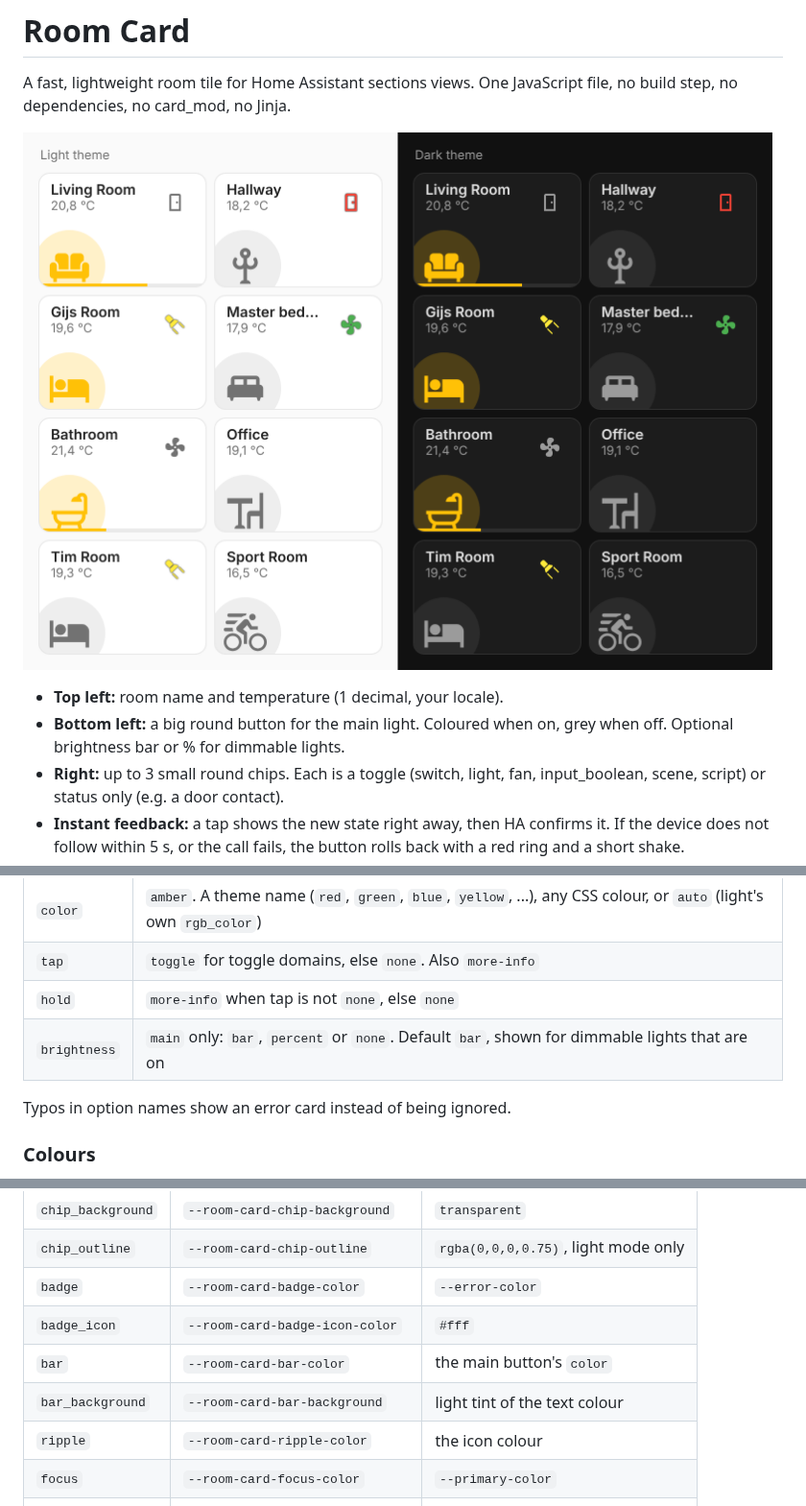
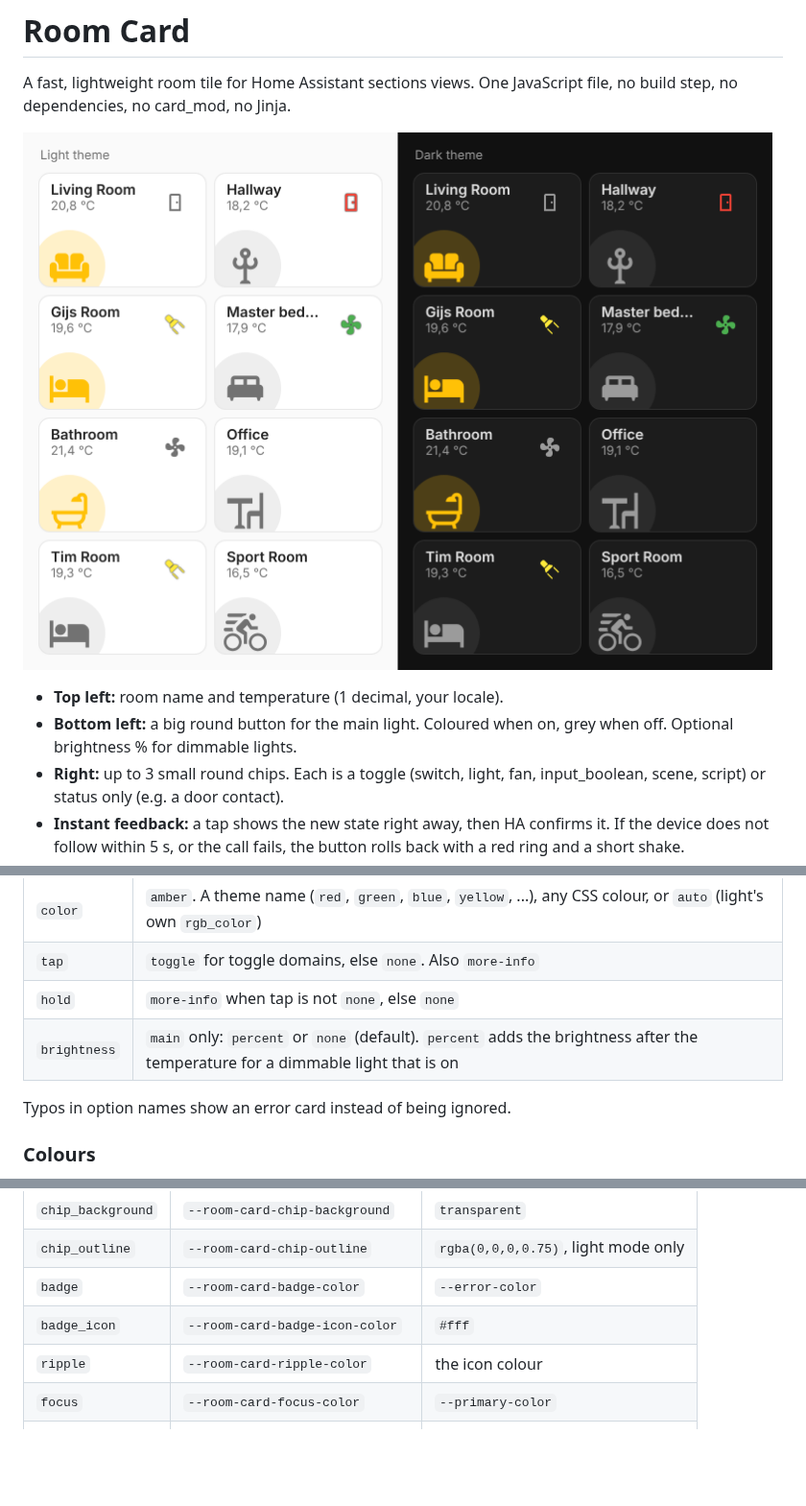
Before and after one commit to BarBaar44/room-card, a Markdown page: README.md, 3 parts joined by grey strips. Shown at 96% size. Rendered like a GitHub page; pictures changed too: shot.png; blank space fills up the shorter version.

```diff
--- a/README.md
+++ b/README.md
@@ -5,7 +5,7 @@ A fast, lightweight room tile for Home Assistant sections views. One JavaScript
 ![Room Card in light and dark theme](shot.png)
 
 - **Top left:** room name and temperature (1 decimal, your locale).
-- **Bottom left:** a big round button for the main light. Coloured when on, grey when off. Optional brightness bar or % for dimmable lights.
+- **Bottom left:** a big round button for the main light. Coloured when on, grey when off. Optional brightness % for dimmable lights.
 - **Right:** up to 3 small round chips. Each is a toggle (switch, light, fan, input_boolean, scene, script) or status only (e.g. a door contact).
 - **Instant feedback:** a tap shows the new state right away, then HA confirms it. If the device does not follow within 5 s, or the call fails, the button rolls back with a red ring and a short shake.
 - **Tap** toggles, **hold** (500 ms) opens more-info. Ripple, haptics in the companion app, `prefers-reduced-motion` respected.
@@ -58,7 +58,7 @@ At least one of `temperature`, `main` or `chips` is required. A full example for
 | `color`      | `amber`. A theme name (`red`, `green`, `blue`, `yellow`, ...), any CSS colour, or `auto` (light's own `rgb_color`) |
 | `tap`        | `toggle` for toggle domains, else `none`. Also `more-info`                                |
 | `hold`       | `more-info` when tap is not `none`, else `none`                                           |
-| `brightness` | `main` only: `bar`, `percent` or `none`. Default `bar`, shown for dimmable lights that are on |
+| `brightness` | `main` only: `percent` or `none` (default). `percent` adds the brightness after the temperature for a dimmable light that is on |
 
 Typos in option names show an error card instead of being ignored.
 
@@ -85,8 +85,6 @@ colors:
 | `chip_outline`    | `--room-card-chip-outline`      | `rgba(0,0,0,0.75)`, light mode only      |
 | `badge`           | `--room-card-badge-color`       | `--error-color`                          |
 | `badge_icon`      | `--room-card-badge-icon-color`  | `#fff`                                   |
-| `bar`             | `--room-card-bar-color`         | the main button's `color`                |
-| `bar_background`  | `--room-card-bar-background`    | light tint of the text colour            |
 | `ripple`          | `--room-card-ripple-color`      | the icon colour                          |
 | `focus`           | `--room-card-focus-color`       | `--primary-color`                        |
 | `failure`         | `--room-card-failure-color`     | `--error-color`                          |
```
Also changed, not shown: 2 other files.
